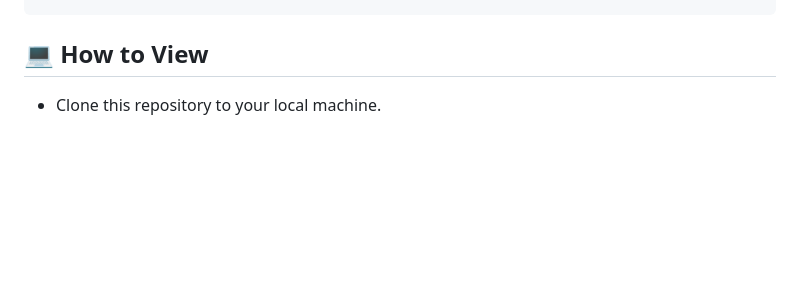
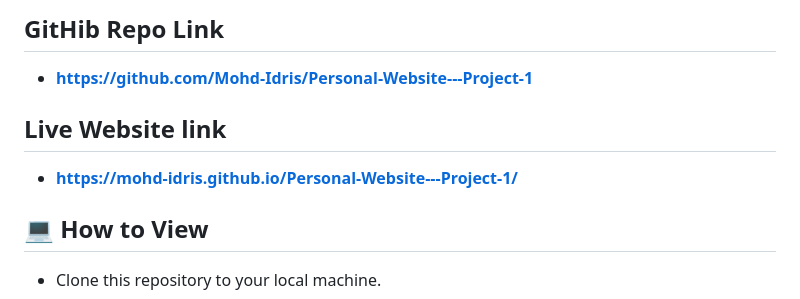
Before and after one commit to Mohd-Idris/Personal-Website---Project-1, a Markdown page: README.md, the part around one of its changes. GitHub-like rendering; blank space fills up the shorter version.

Commit message:
Reviewed Content v5.0 and updated the README file

```diff
--- a/README.md
+++ b/README.md
@@ -62,3 +109,9 @@ The website is optimized for different screen sizes using the following CSS stra
+## GitHib Repo Link
+- **https://github.com/Mohd-Idris/Personal-Website---Project-1**
+
+## Live Website link
+- **https://mohd-idris.github.io/Personal-Website---Project-1/**
+
 ## 💻 How to View
 
 - Clone this repository to your local machine.
```
Also changed, not shown: other parts of README.md (+47 -0 lines).
